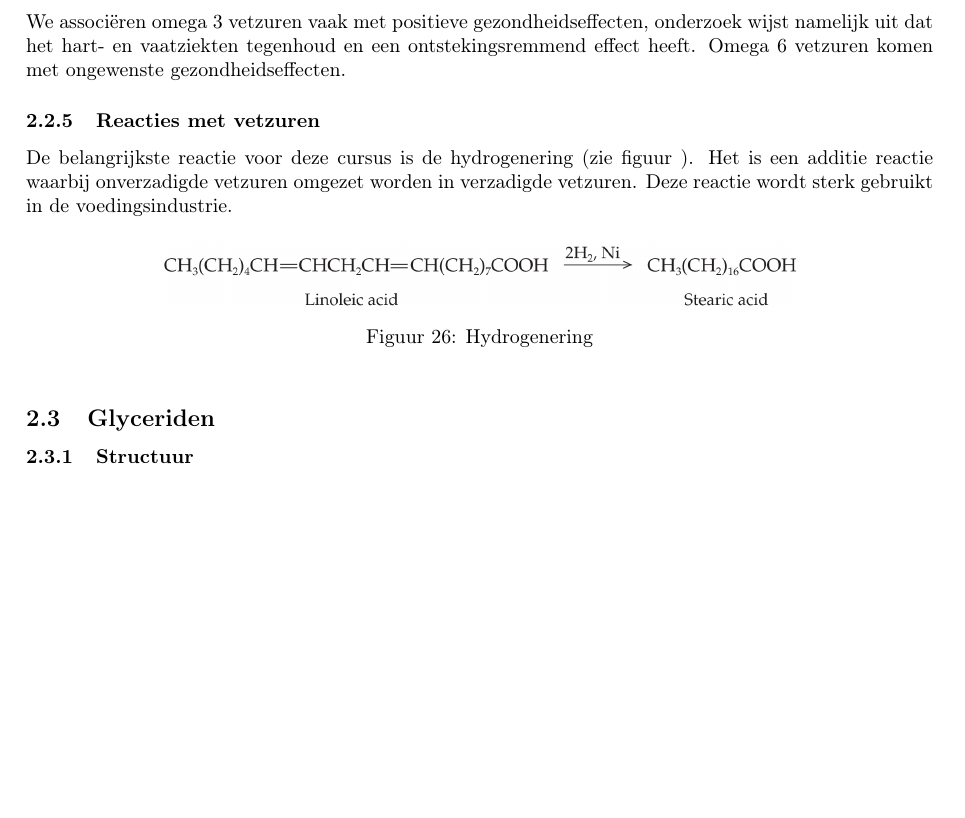
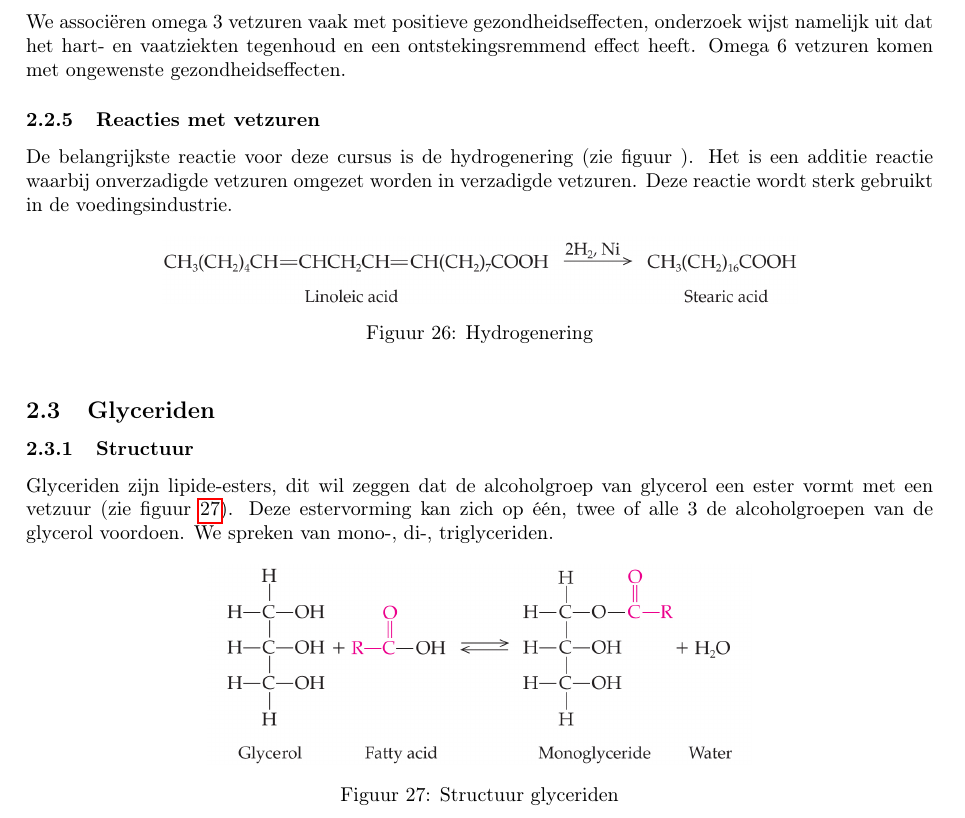
Before and after one commit to debber1/BioTech, a LaTeX document (samenvatting/Samenvatting.tex): part of page 13 of 13 before the commit and part of page 13 of 14 after it, cut so that both start at the same text, the shorter picture padded with empty space. The pictures show the PDF file samenvatting/Samenvatting.pdf that the author committed with the source.

Commit message:
Structuur glyceriden

```diff
--- a/samenvatting/Samenvatting.tex
+++ b/samenvatting/Samenvatting.tex
@@ -305,3 +305,7 @@ De belangrijkste reactie voor deze cursus is de hydrogenering (zie figuur ). Het
 %Mooie samenvatting op slide 16
 \subsection{Glyceriden}
 \subsubsection{Structuur}
+Glyceriden zijn lipide-esters, dit wil zeggen dat de alcoholgroep van glycerol een ester vormt met een vetzuur (zie figuur \ref{fig:structuurglyceriden}). Deze estervorming kan zich op één, twee of alle 3 de alcoholgroepen van de glycerol voordoen. We spreken van mono-, di-, triglyceriden.
+\begin{figure}[h]
+	\centering
+	\includegraphics[width=0.6\linewidth]{structuur_glyceriden}
```
Also changed, not shown: samenvatting/Samenvatting.pdf, samenvatting/structuur_glyceriden.png (added), samenvatting/Samenvatting.tex (4 more changed lines).
